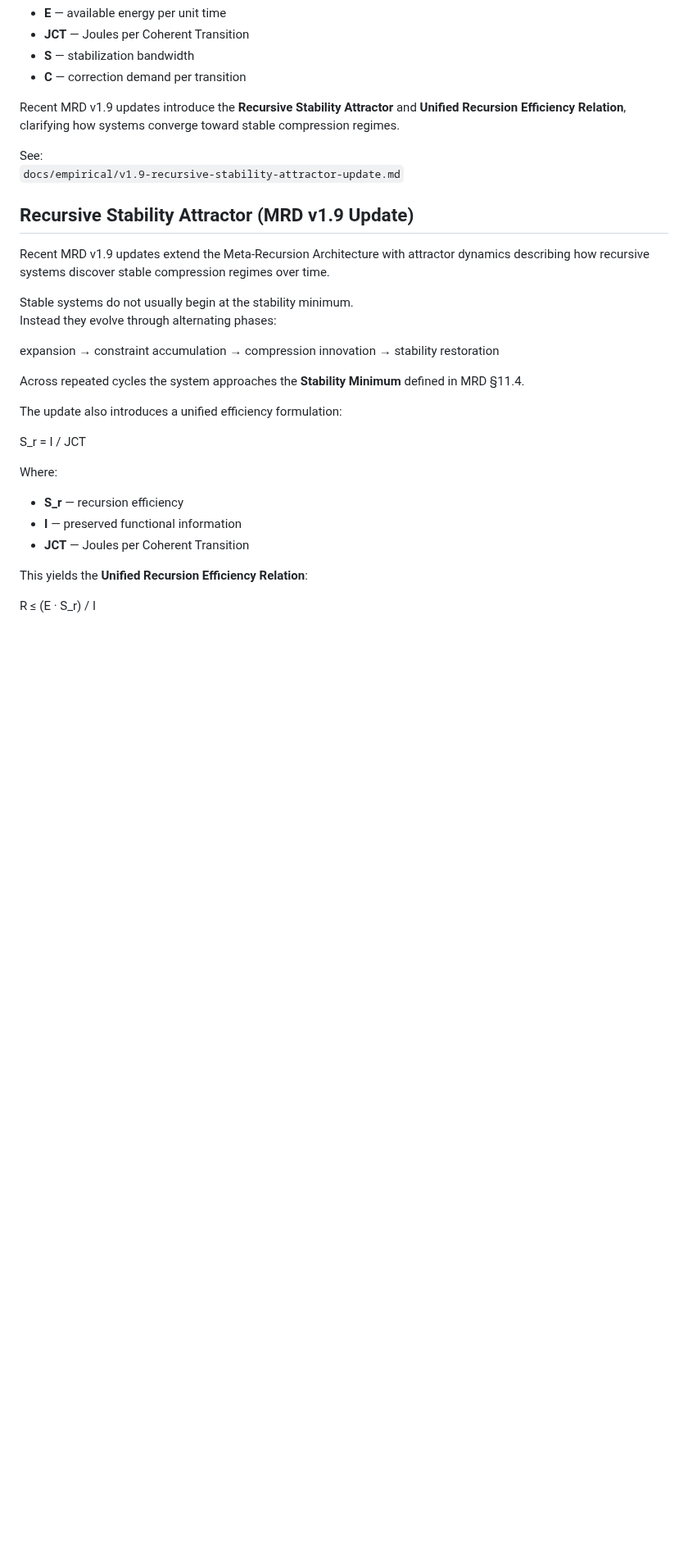
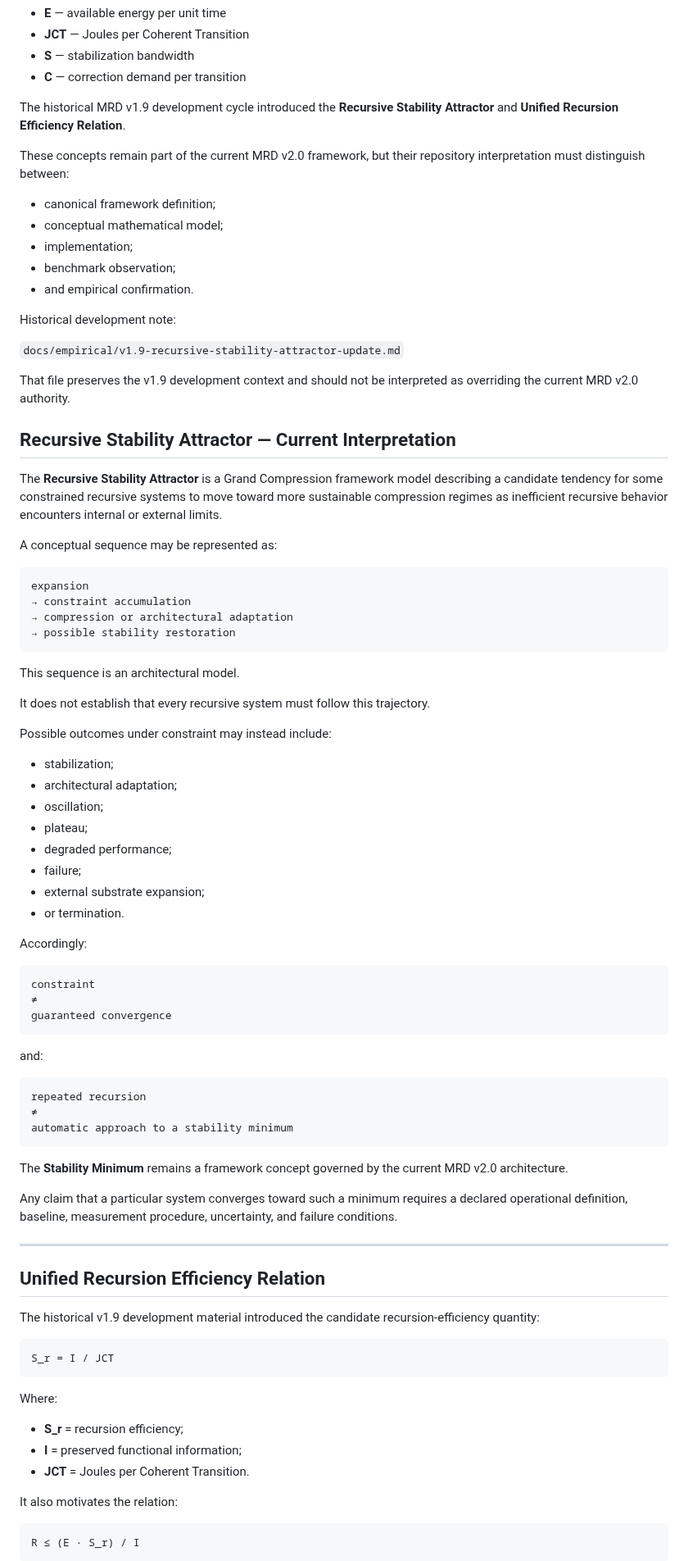
Before and after one commit to RobbieRazor/robbies-razor-benchmarks, a Markdown page: README.md, the part around one of its changes. Shown at 82% size. Drawn GitHub-style; blank space fills up the shorter version.

````diff
--- a/README.md
+++ b/README.md
@@ -116,36 +116,87 @@ Where:
 - **S** — stabilization bandwidth
 - **C** — correction demand per transition
 
-Recent MRD v1.9 updates introduce the **Recursive Stability Attractor** and **Unified Recursion Efficiency Relation**, clarifying how systems converge toward stable compression regimes.
-
-See:
+The historical MRD v1.9 development cycle introduced the **Recursive Stability Attractor** and **Unified Recursion Efficiency Relation**.
+
+These concepts remain part of the current MRD v2.0 framework, but their repository interpretation must distinguish between:
+
+- canonical framework definition;
+- conceptual mathematical model;
+- implementation;
+- benchmark observation;
+- and empirical confirmation.
+
+Historical development note:
+
 `docs/empirical/v1.9-recursive-stability-attractor-update.md`
 
-## Recursive Stability Attractor (MRD v1.9 Update)
-
-Recent MRD v1.9 updates extend the Meta-Recursion Architecture with attractor dynamics describing how recursive systems discover stable compression regimes over time.
-
-Stable systems do not usually begin at the stability minimum.
-Instead they evolve through alternating phases:
-
+That file preserves the v1.9 development context and should not be interpreted as overriding the current MRD v2.0 authority.
+
+## Recursive Stability Attractor — Current Interpretation
+
+The **Recursive Stability Attractor** is a Grand Compression framework model describing a candidate tendency for some constrained recursive systems to move toward more sustainable compression regimes as inefficient recursive behavior encounters internal or external limits.
+
+A conceptual sequence may be represented as:
+
+```text
 expansion
 → constraint accumulation
-→ compression innovation
-→ stability restoration
-
-
-Across repeated cycles the system approaches the **Stability Minimum** defined in MRD §11.4.
-
-The update also introduces a unified efficiency formulation:
-
+→ compression or architectural adaptation
+→ possible stability restoration
+```
+
+This sequence is an architectural model.
+
+It does not establish that every recursive system must follow this trajectory.
+
+Possible outcomes under constraint may instead include:
+
+- stabilization;
+- architectural adaptation;
+- oscillation;
+- plateau;
+- degraded performance;
+- failure;
+- external substrate expansion;
+- or termination.
+
+Accordingly:
+
+```text
+constraint
+≠
+guaranteed convergence
+```
+
+and:
+
+```text
+repeated recursion
+≠
+automatic approach to a stability minimum
+```
+
+The **Stability Minimum** remains a framework concept governed by the current MRD v2.0 architecture.
+
+Any claim that a particular system converges toward such a minimum requires a declared operational definition, baseline, measurement procedure, uncertainty, and failure conditions.
+
+---
+
+## Unified Recursion Efficiency Relation
+
+The historical v1.9 development material introduced the candidate recursion-efficiency quantity:
+
+```text
 S_r = I / JCT
+```
 
 Where:
 
-- **S_r** — recursion efficiency
-- **I** — preserved functional information
-- **JCT** — Joules per Coherent Transition
-
-This yields the **Unified Recursion Efficiency Relation**:
-
+- **S_r** = recursion efficiency;
+- **I** = preserved functional information;
+- **JCT** = Joules per Coherent Transition.
+
+It also motivates the relation:
+
+```text
 R ≤ (E · S_r) / I
````
Also changed, not shown: other parts of README.md (+97 -11 lines).
